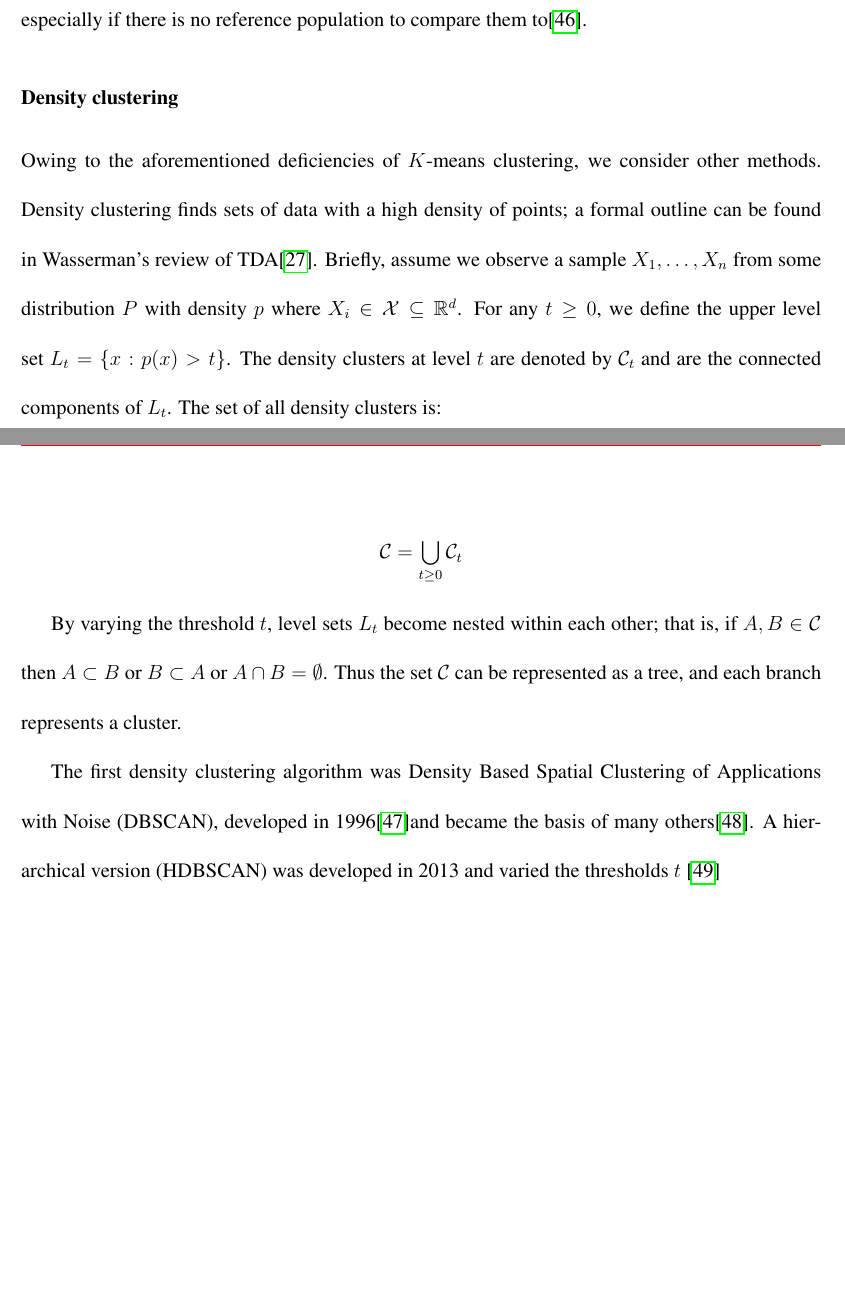
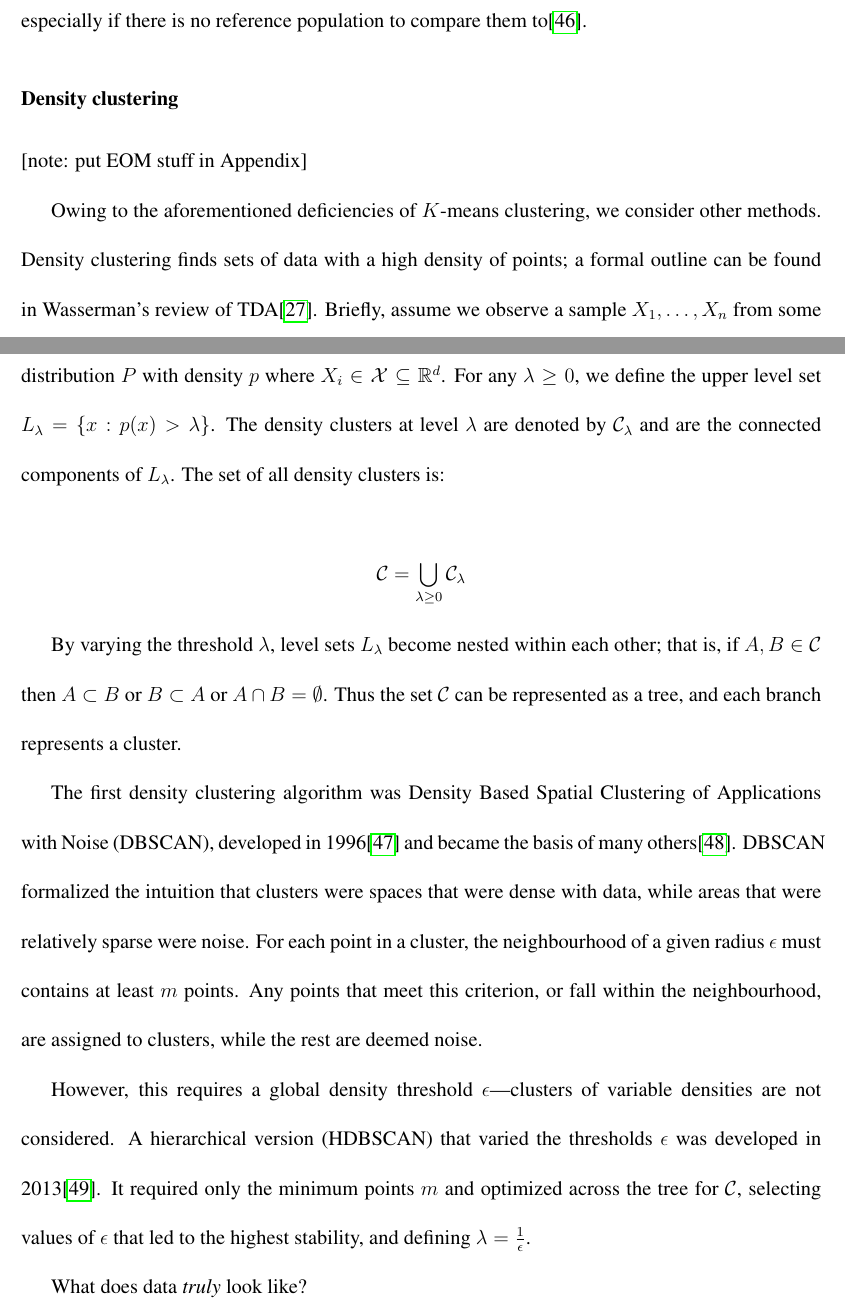
Before and after one commit to diazale/phd_thesis, a LaTeX thesis (main.tex, which reads base/intro/intro.tex): two parts of pages 33 and 34 of 71 before the commit and two parts of pages 33 and 34 of 73 after it, joined at a grey line, cut so that both start at the same text, the shorter picture padded with empty space. Compiled offline with pdfLaTeX.

Commit message:
checkpoint

```diff
--- a/base/intro/intro.tex
+++ b/base/intro/intro.tex
@@ -136,14 +140,20 @@ One of the most common distance-based algorithms is $K$-means clustering. Develo
 
 \subsubsection{Density clustering}
 
-Owing to the aforementioned deficiencies of $K$-means clustering, we consider other methods. Density clustering finds sets of data with a high density of points; a formal outline can be found in Wasserman's review of TDA\citep{wasserman_topological_2018}. Briefly, assume we observe a sample $X_{1}, \dots , X_{n}$ from some distribution $P$ with density $p$ where $X_{i} \in \mathcal{X} \subseteq \mathbb{R}^d$. For any $t \ge 0$, we define the upper level set $L_{t} = \{x: p(x) > t \}$. The density clusters at level $t$ are denoted by $\mathcal{C}_{t}$ and are the connected components of $L_{t}$. The set of all density clusters is:
+[note: put EOM stuff in Appendix]
 
-$$ \mathcal{C} = \bigcup_{t \ge 0} \mathcal{C}_{t} $$
+Owing to the aforementioned deficiencies of $K$-means clustering, we consider other methods. Density clustering finds sets of data with a high density of points; a formal outline can be found in Wasserman's review of TDA\citep{wasserman_topological_2018}. Briefly, assume we observe a sample $X_{1}, \dots , X_{n}$ from some distribution $P$ with density $p$ where $X_{i} \in \mathcal{X} \subseteq \mathbb{R}^d$. For any $\lambda \ge 0$, we define the upper level set $L_{\lambda} = \{x: p(x) > \lambda \}$. The density clusters at level $\lambda$ are denoted by $\mathcal{C}_{\lambda}$ and are the connected components of $L_{\lambda}$. The set of all density clusters is:
 
-By varying the threshold $t$, level sets $L_{t}$ become nested within each other; that is, if $A, B \in \mathcal{C}$ then $A \subset B$ or $B \subset A$ or $A \cap B = \emptyset$. Thus the set $\mathcal{C}$ can be represented as a tree, and each branch represents a cluster.
+$$ \mathcal{C} = \bigcup_{\lambda \ge 0} \mathcal{C}_{\lambda} $$
 
-The first density clustering algorithm was Density Based Spatial Clustering of Applications with Noise (DBSCAN), developed in 1996\citep{ester1996density}and became the basis of many others\citep{khan_dbscan_2014}. A hierarchical version (HDBSCAN) was developed in 2013 and varied the thresholds $t$ \citep{campello_density-based_2013}
+By varying the threshold $\lambda$, level sets $L_{\lambda}$ become nested within each other; that is, if $A, B \in \mathcal{C}$ then $A \subset B$ or $B \subset A$ or $A \cap B = \emptyset$. Thus the set $\mathcal{C}$ can be represented as a tree, and each branch represents a cluster.
 
+The first density clustering algorithm was Density Based Spatial Clustering of Applications with Noise (DBSCAN), developed in 1996\citep{ester1996density} and became the basis of many others\citep{khan_dbscan_2014}. DBSCAN formalized the intuition that clusters were spaces that were dense with data, while areas that were relatively sparse were noise. For each point in a cluster, the neighbourhood of a given radius $\epsilon$ must contains at least $m$ points. Any points that meet this criterion, or fall within the neighbourhood, are assigned to clusters, while the rest are deemed noise.
+
+However, this requires a global density threshold $\epsilon$---clusters of variable densities are not considered. A hierarchical version (HDBSCAN) that varied the thresholds $\epsilon$ was developed in 2013\citep{campello_density-based_2013}. It required only the minimum points $m$ and optimized across the tree for $\mathcal{C}$, selecting values of $\epsilon$ that led to the highest stability, and defining $\lambda = \frac{1}{\epsilon}$.
+
+
+What does data \emph{truly} look like?
 
 
 \citep{mcinnes_topological_2019}
--- a/main.tex
+++ b/main.tex
@@ -122,6 +122,11 @@
 
 %\author{\textcopyright Author, August, 2020}
 %\date{}
+
+\hyphenation{DBSCAN}
+\hyphenation{HDBSCAN}
+\hyphenation{PCA}
+\hyphenation{UMAP}
 
 \setcounter{chapter}{-1}
 
```
Also changed, not shown: base/intro/intro.tex (6 more changed lines), main.tex (4 more changed lines).
